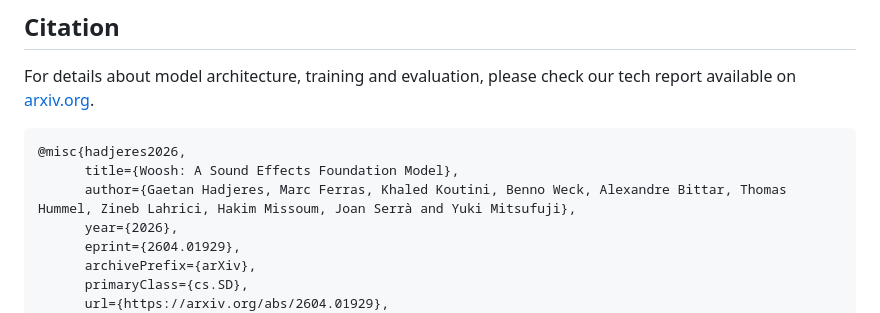
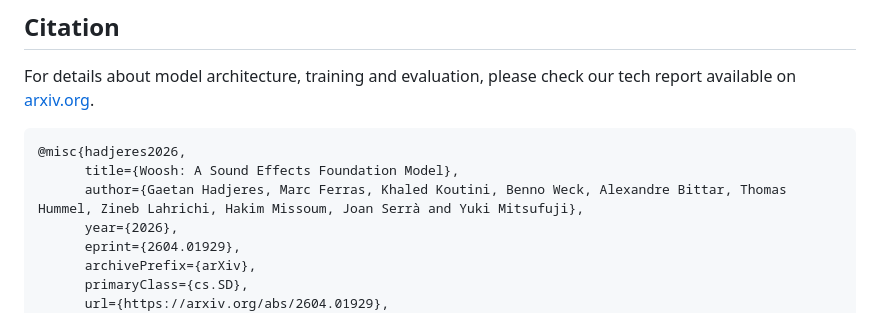
Before and after one commit to SonyResearch/Woosh, a Markdown page: README.md, the part around the change. Drawn GitHub-style.

````diff
--- a/README.md
+++ b/README.md
@@ -100,7 +100,7 @@ available on [arxiv.org](https://arxiv.org/abs/2604.01929).
 ```bibtex
 @misc{hadjeres2026,
       title={Woosh: A Sound Effects Foundation Model},
-      author={Gaetan Hadjeres, Marc Ferras, Khaled Koutini, Benno Weck, Alexandre Bittar, Thomas Hummel, Zineb Lahrici, Hakim Missoum, Joan Serrà and Yuki Mitsufuji},
+      author={Gaetan Hadjeres, Marc Ferras, Khaled Koutini, Benno Weck, Alexandre Bittar, Thomas Hummel, Zineb Lahrichi, Hakim Missoum, Joan Serrà and Yuki Mitsufuji},
       year={2026},
       eprint={2604.01929},
       archivePrefix={arXiv},
````
